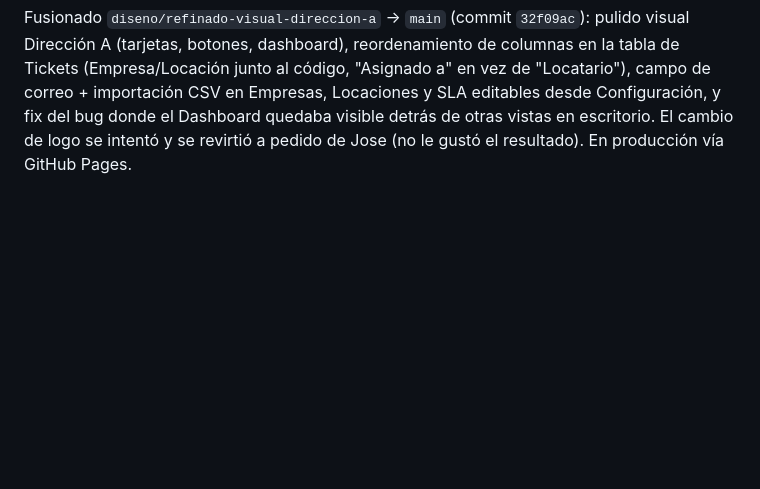
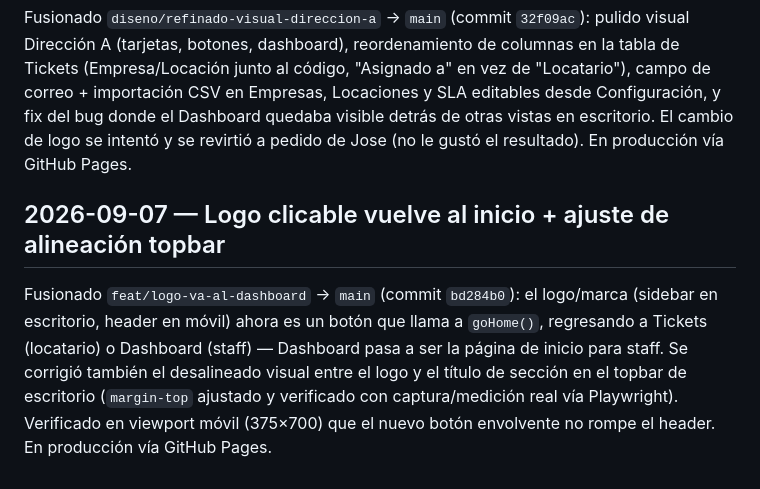
Before and after one commit to llorente21/asigna-tickets, a Markdown page: Plan/04-MILESTONES.md, the part around the change. Drawn GitHub-style; blank space fills up the shorter version.

Commit message:
Docs: registrar fusión de feat/logo-va-al-dashboard a main
Co-Authored-By: Claude Sonnet 5 <noreply@anthropic.com>
Claude-Session: https://claude.ai/code/session_01UYdjR1dsjN6ci4UpujzZbN

```diff
--- a/Plan/04-MILESTONES.md
+++ b/Plan/04-MILESTONES.md
@@ -272,3 +272,13 @@ Locaciones y SLA editables desde Configuración, y fix del bug donde el
 Dashboard quedaba visible detrás de otras vistas en escritorio. El cambio de
 logo se intentó y se revirtió a pedido de Jose (no le gustó el resultado).
 En producción vía GitHub Pages.
+
+## 2026-09-07 — Logo clicable vuelve al inicio + ajuste de alineación topbar
+Fusionado `feat/logo-va-al-dashboard` → `main` (commit `bd284b0`): el logo/marca
+(sidebar en escritorio, header en móvil) ahora es un botón que llama a
+`goHome()`, regresando a Tickets (locatario) o Dashboard (staff) — Dashboard
+pasa a ser la página de inicio para staff. Se corrigió también el desalineado
+visual entre el logo y el título de sección en el topbar de escritorio
+(`margin-top` ajustado y verificado con captura/medición real vía Playwright).
+Verificado en viewport móvil (375×700) que el nuevo botón envolvente no rompe
+el header. En producción vía GitHub Pages.
```
